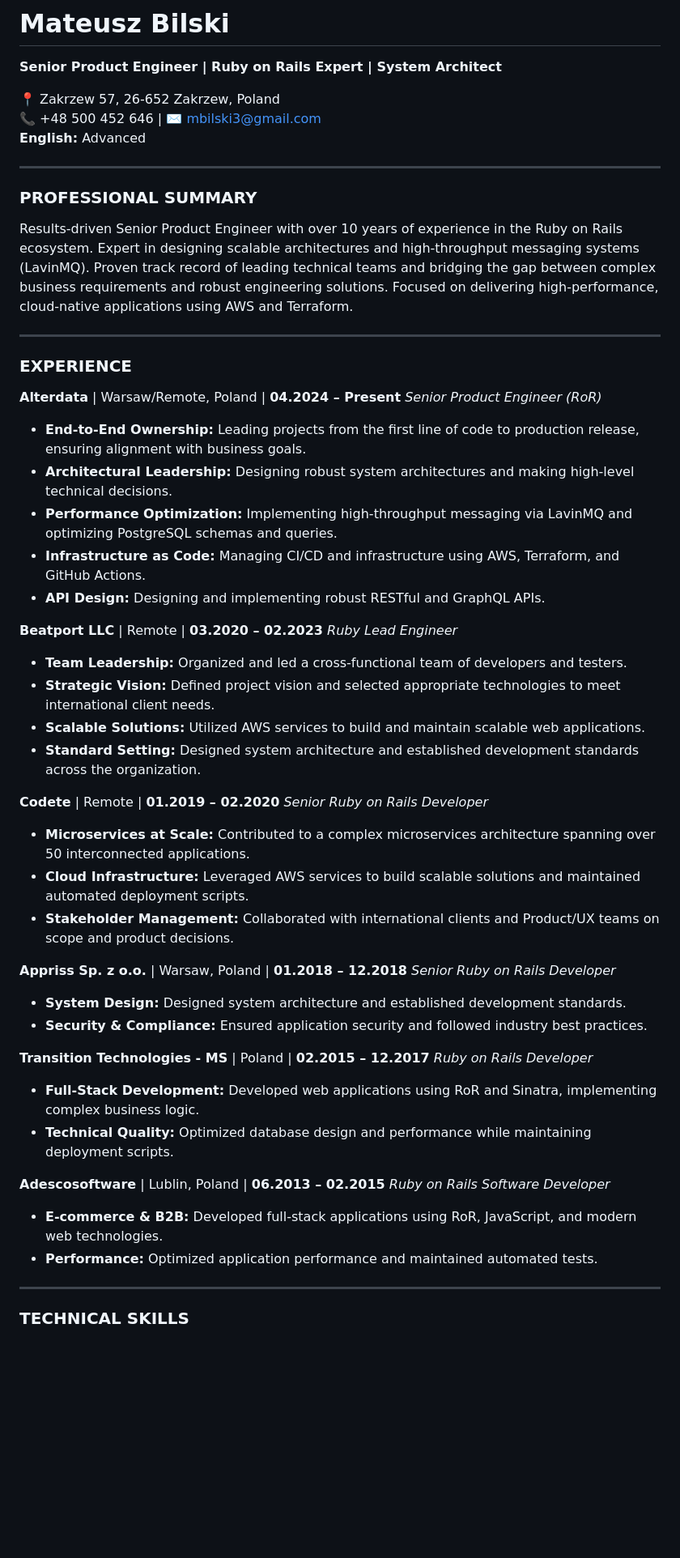
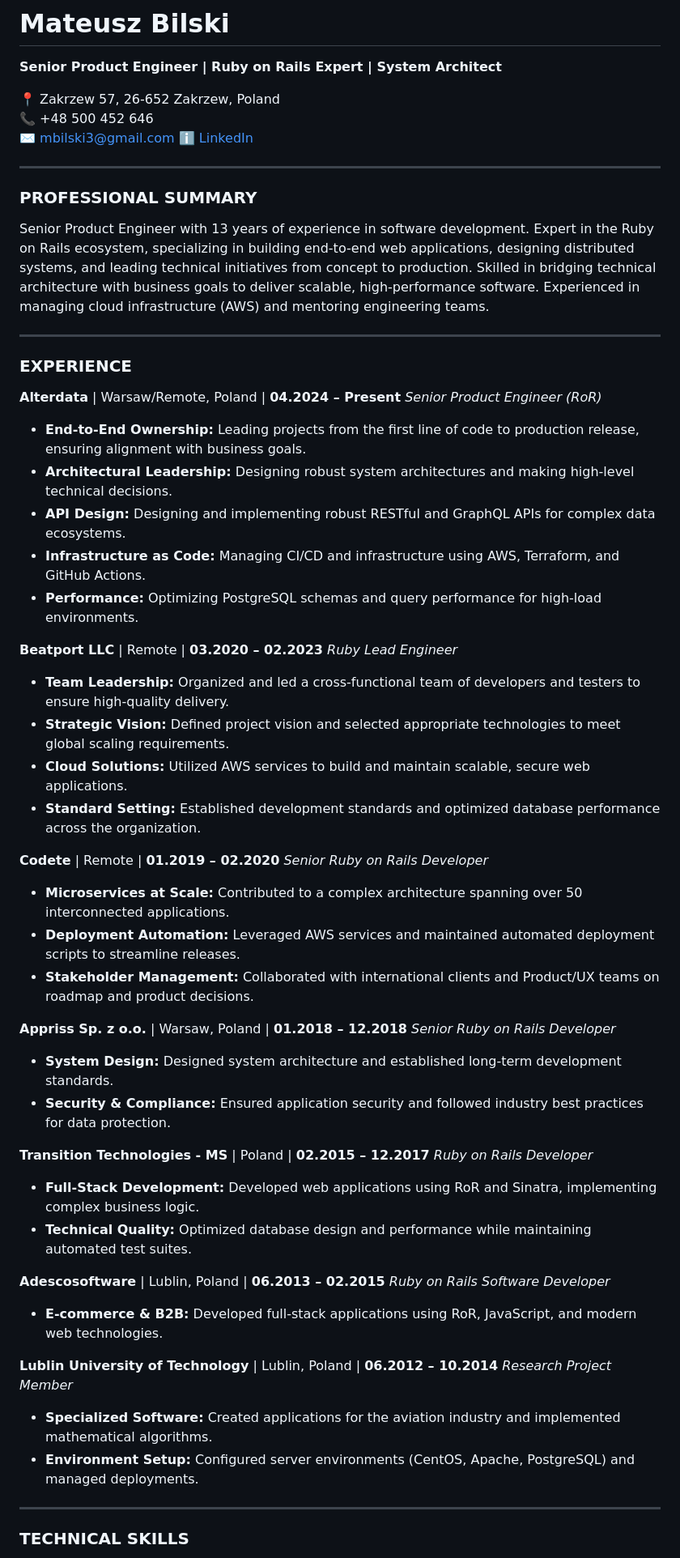
Before and after one commit to mbilski3/mbilski3.github.io, a Markdown page: index.md, the part around one of its changes. Shown at 81% size. Drawn GitHub-style; blank space fills up the shorter version.

Commit message:
Update index.md to refine content, enhance formatting, and expand technical skills and languages sections

```diff
--- a/index.md
+++ b/index.md
@@ -7,13 +7,14 @@ title: Mateusz Bilski | Senior Product Engineer
 **Senior Product Engineer | Ruby on Rails Expert | System Architect**
 
 📍 Zakrzew 57, 26-652 Zakrzew, Poland
-📞 +48 500 452 646 | ✉️ mbilski3@gmail.com
-**English:** Advanced
+📞 +48 500 452 646
+✉️ mbilski3@gmail.com
+ℹ️ [LinkedIn](https://www.linkedin.com/in/mateusz-bilski-b478889a/)
 
 ---
 
 ### PROFESSIONAL SUMMARY
-Results-driven Senior Product Engineer with over 10 years of experience in the Ruby on Rails ecosystem. Expert in designing scalable architectures and high-throughput messaging systems (LavinMQ). Proven track record of leading technical teams and bridging the gap between complex business requirements and robust engineering solutions. Focused on delivering high-performance, cloud-native applications using AWS and Terraform.
+Senior Product Engineer with 13 years of experience in software development. Expert in the Ruby on Rails ecosystem, specializing in building end-to-end web applications, designing distributed systems, and leading technical initiatives from concept to production. Skilled in bridging technical architecture with business goals to deliver scalable, high-performance software. Experienced in managing cloud infrastructure (AWS) and mentoring engineering teams.
 
 ---
 
@@ -23,37 +24,41 @@ Results-driven Senior Product Engineer with over 10 years of experience in the R
 *Senior Product Engineer (RoR)*
 * **End-to-End Ownership:** Leading projects from the first line of code to production release, ensuring alignment with business goals.
 * **Architectural Leadership:** Designing robust system architectures and making high-level technical decisions.
-* **Performance Optimization:** Implementing high-throughput messaging via LavinMQ and optimizing PostgreSQL schemas and queries.
+* **API Design:** Designing and implementing robust RESTful and GraphQL APIs for complex data ecosystems.
 * **Infrastructure as Code:** Managing CI/CD and infrastructure using AWS, Terraform, and GitHub Actions.
-* **API Design:** Designing and implementing robust RESTful and GraphQL APIs.
+* **Performance:** Optimizing PostgreSQL schemas and query performance for high-load environments.
 
 **Beatport LLC** | Remote | **03.2020 – 02.2023**
 *Ruby Lead Engineer*
-* **Team Leadership:** Organized and led a cross-functional team of developers and testers.
-* **Strategic Vision:** Defined project vision and selected appropriate technologies to meet international client needs.
-* **Scalable Solutions:** Utilized AWS services to build and maintain scalable web applications.
-* **Standard Setting:** Designed system architecture and established development standards across the organization.
+* **Team Leadership:** Organized and led a cross-functional team of developers and testers to ensure high-quality delivery.
+* **Strategic Vision:** Defined project vision and selected appropriate technologies to meet global scaling requirements.
+* **Cloud Solutions:** Utilized AWS services to build and maintain scalable, secure web applications.
+* **Standard Setting:** Established development standards and optimized database performance across the organization.
 
 **Codete** | Remote | **01.2019 – 02.2020**
 *Senior Ruby on Rails Developer*
-* **Microservices at Scale:** Contributed to a complex microservices architecture spanning over 50 interconnected applications.
-* **Cloud Infrastructure:** Leveraged AWS services to build scalable solutions and maintained automated deployment scripts.
-* **Stakeholder Management:** Collaborated with international clients and Product/UX teams on scope and product decisions.
+* **Microservices at Scale:** Contributed to a complex architecture spanning over 50 interconnected applications.
+* **Deployment Automation:** Leveraged AWS services and maintained automated deployment scripts to streamline releases.
+* **Stakeholder Management:** Collaborated with international clients and Product/UX teams on roadmap and product decisions.
 
 **Appriss Sp. z o.o.** | Warsaw, Poland | **01.2018 – 12.2018**
 *Senior Ruby on Rails Developer*
-* **System Design:** Designed system architecture and established development standards.
-* **Security & Compliance:** Ensured application security and followed industry best practices.
+* **System Design:** Designed system architecture and established long-term development standards.
+* **Security & Compliance:** Ensured application security and followed industry best practices for data protection.
 
 **Transition Technologies - MS** | Poland | **02.2015 – 12.2017**
 *Ruby on Rails Developer*
 * **Full-Stack Development:** Developed web applications using RoR and Sinatra, implementing complex business logic.
-* **Technical Quality:** Optimized database design and performance while maintaining deployment scripts.
+* **Technical Quality:** Optimized database design and performance while maintaining automated test suites.
 
 **Adescosoftware** | Lublin, Poland | **06.2013 – 02.2015**
 *Ruby on Rails Software Developer*
 * **E-commerce & B2B:** Developed full-stack applications using RoR, JavaScript, and modern web technologies.
-* **Performance:** Optimized application performance and maintained automated tests.
+
+**Lublin University of Technology** | Lublin, Poland | **06.2012 – 10.2014**
+*Research Project Member*
+* **Specialized Software:** Created applications for the aviation industry and implemented mathematical algorithms.
+* **Environment Setup:** Configured server environments (CentOS, Apache, PostgreSQL) and managed deployments.
 
 ---
 
```
Also changed, not shown: other parts of index.md (+9 -3 lines).
